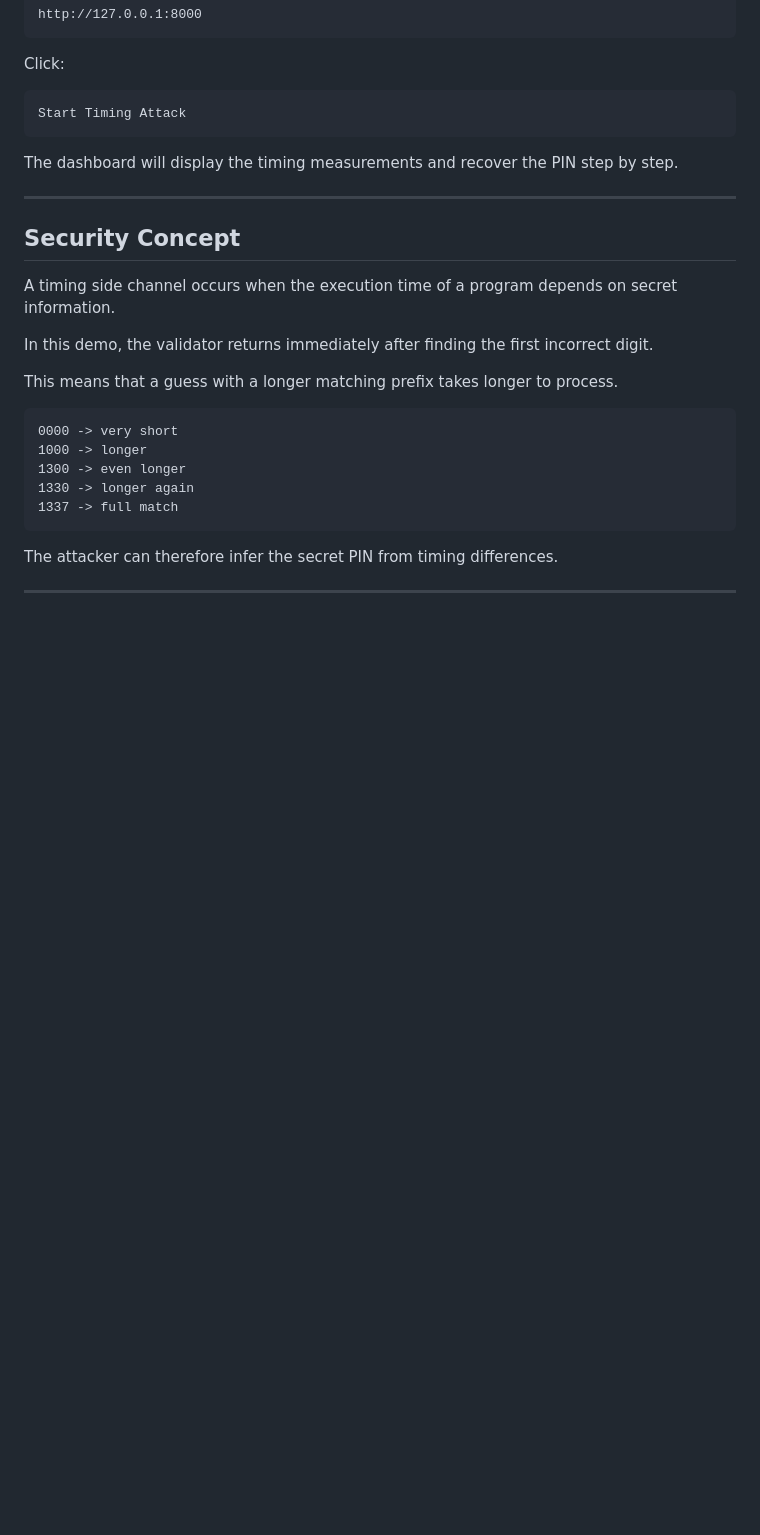
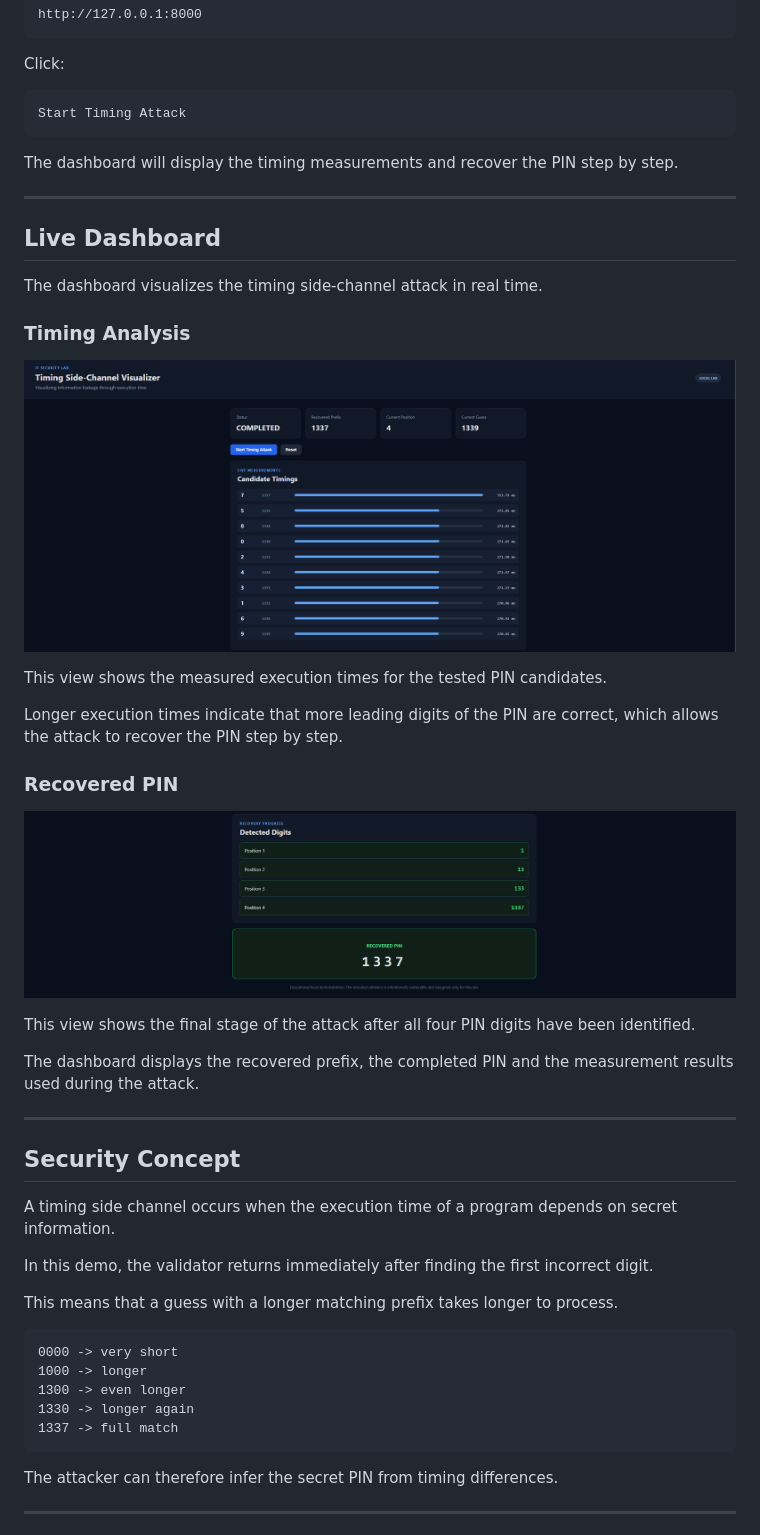
Before and after one commit to KhaledKhazah/timing-side-channel-visualizer, a Markdown page: README.md, the part around the change. Rendered like a GitHub page; blank space fills up the shorter version.

```diff
--- a/README.md
+++ b/README.md
@@ -130,6 +130,28 @@ The dashboard will display the timing measurements and recover the PIN step by s
 
 ---
 
+## Live Dashboard
+
+The dashboard visualizes the timing side-channel attack in real time.
+
+### Timing Analysis
+
+![Timing Analysis](screenshots/timing-analysis.png)
+
+This view shows the measured execution times for the tested PIN candidates.
+
+Longer execution times indicate that more leading digits of the PIN are correct, which allows the attack to recover the PIN step by step.
+
+### Recovered PIN
+
+![Recovered PIN](screenshots/recovered-pin.png)
+
+This view shows the final stage of the attack after all four PIN digits have been identified.
+
+The dashboard displays the recovered prefix, the completed PIN and the measurement results used during the attack.
+
+---
+
 ## Security Concept
 
 A timing side channel occurs when the execution time of a program depends on secret information.
```
